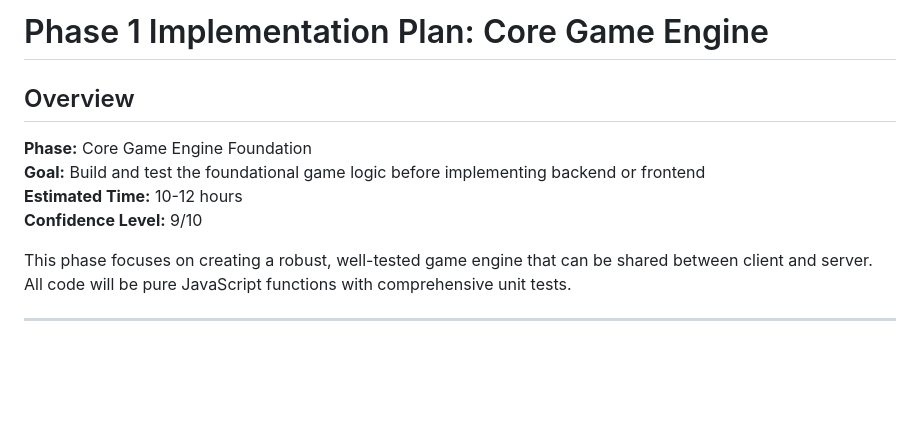
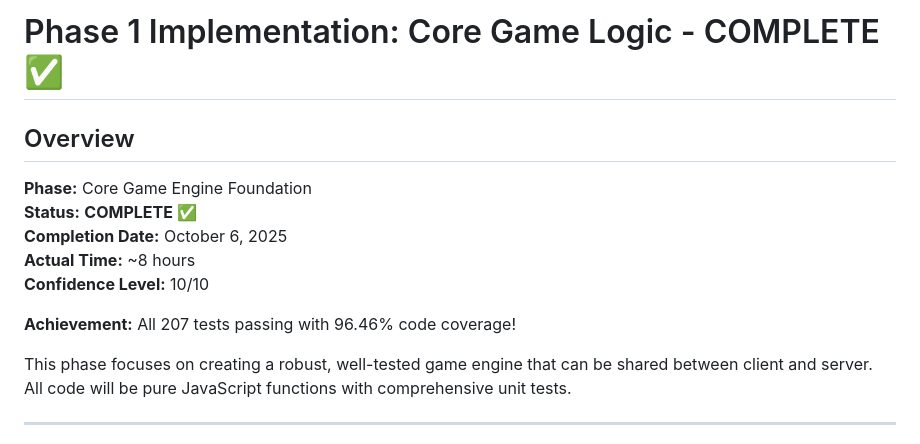
Before and after one commit to bannus/async-ricochet-robots, a Markdown page: doc/implementation/phase1.md, the part around the change. GitHub-like rendering; blank space fills up the shorter version.

```diff
--- a/doc/implementation/phase1.md
+++ b/doc/implementation/phase1.md
@@ -1,11 +1,14 @@
-# Phase 1 Implementation Plan: Core Game Engine
+# Phase 1 Implementation: Core Game Logic - COMPLETE ✅
 
 ## Overview
 
 **Phase:** Core Game Engine Foundation
-**Goal:** Build and test the foundational game logic before implementing backend or frontend
-**Estimated Time:** 10-12 hours
-**Confidence Level:** 9/10
+**Status:** **COMPLETE** ✅
+**Completion Date:** October 6, 2025
+**Actual Time:** ~8 hours
+**Confidence Level:** 10/10
+
+**Achievement:** All 207 tests passing with 96.46% code coverage!
 
 This phase focuses on creating a robust, well-tested game engine that can be shared between client and server. All code will be pure JavaScript functions with comprehensive unit tests.
 
```
Also changed, not shown: memory-bank/activeContext.md (+2 -2 lines), memory-bank/progress.md (+43 -23 lines).
